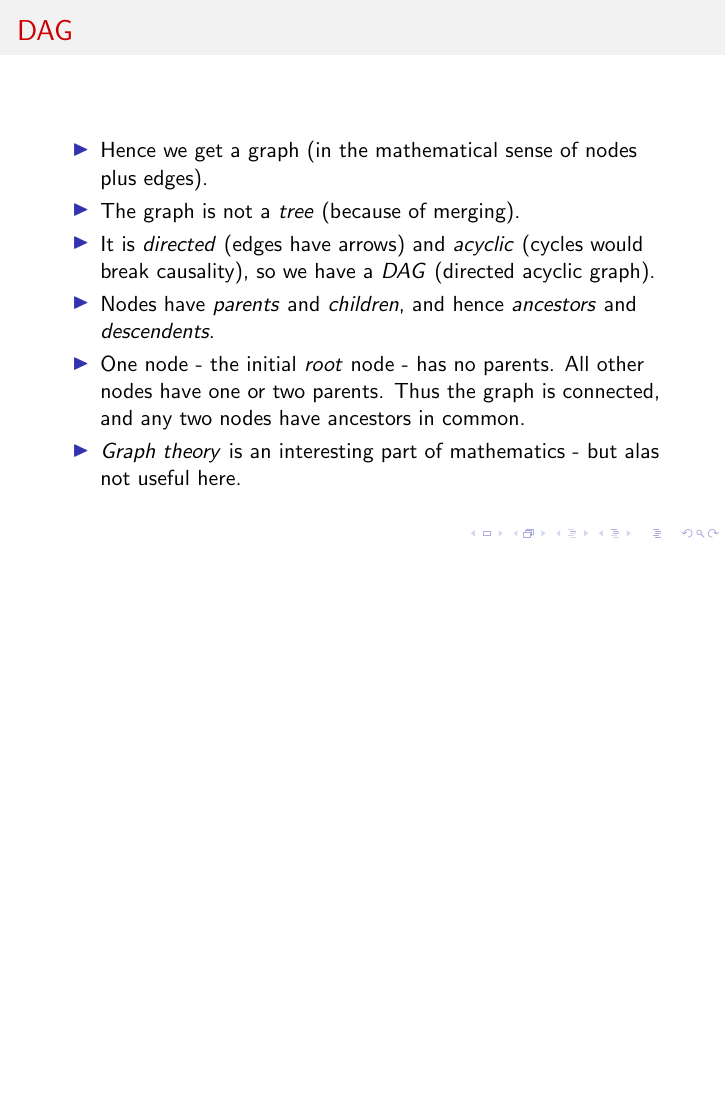
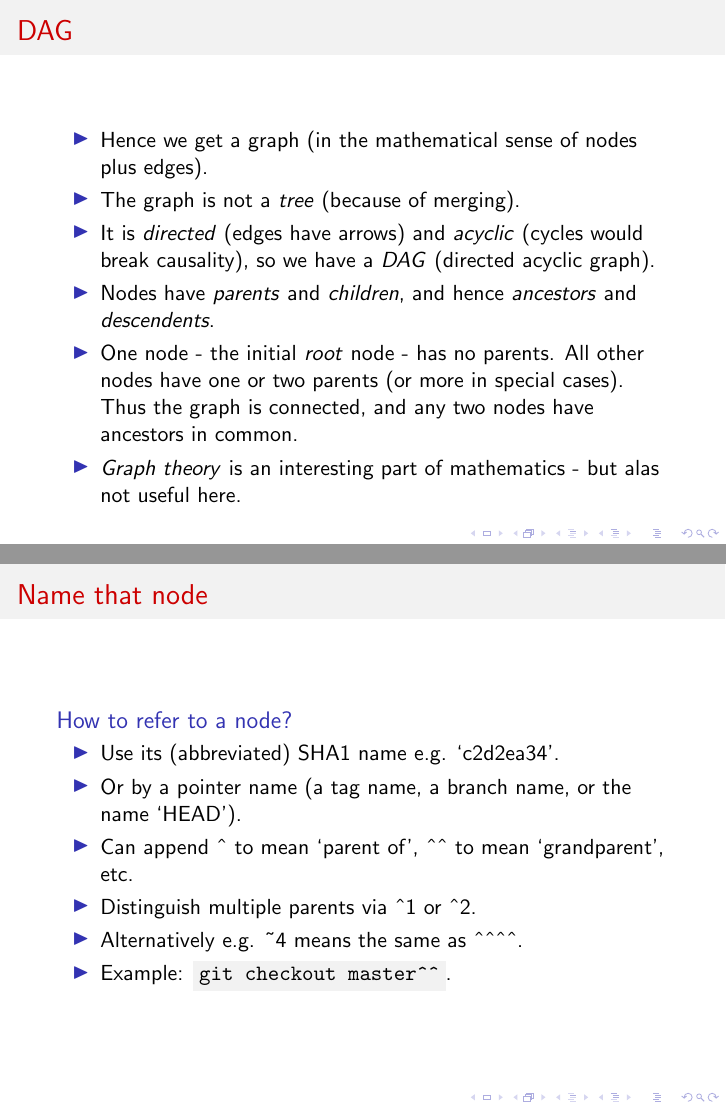
Before and after one commit to LorneWhiteway/IntroductionToGit, LaTeX slides (IntroductionToGit.tex): page 15 of 24 before the commit and pages 15 and 25 of 25 after it, the two joined at a grey line, the shorter picture padded with empty space. Compiled offline with pdfLaTeX.

Commit message:
Ongoing development.

```diff
--- a/IntroductionToGit.tex
+++ b/IntroductionToGit.tex
@@ -227,7 +227,7 @@
       \item{The graph is not a \textit{tree} (because of merging).}
       \item{It is \textit{directed} (edges have arrows) and \textit{acyclic} (cycles would break causality), so we have a \textit{DAG} (directed acyclic graph).}
       \item{Nodes have \textit{parents} and \textit{children}, and hence \textit{ancestors} and \textit{descendents}.}
-      \item{One node - the initial \textit{root} node - has no parents. All other nodes have one or two parents. Thus the graph is connected, and any two nodes have ancestors in common.}
+      \item{One node - the initial \textit{root} node - has no parents. All other nodes have one or two parents (or more in special cases). Thus the graph is connected, and any two nodes have ancestors in common.}
       \item{\textit{Graph theory} is an interesting part of mathematics - but alas not useful here.}
     \end{itemize}
   \end{block}
@@ -346,6 +346,18 @@
   \end{block}
 \end{frame}
 
+\begin{frame}{Name that node}
+  \begin{block}{How to refer to a node?}
+    \begin{itemize}
+      \item{Use its (abbreviated) SHA1 name e.g. `c2d2ea34'.}
+      \item{Or by a pointer name (a tag name, a branch name, or the name `HEAD').}
+      \item{Can append \^{} to mean `parent of', \^{}\^{} to mean `grandparent', etc.}
+      \item{Distinguish multiple parents via \^{}1 or \^{}2.}
+      \item{Alternatively e.g. \textasciitilde4 means the same as \^{}\^{}\^{}\^{}.}
+      \item{Example: \code{git checkout master\^{}\^{}}.}
+    \end{itemize}
+  \end{block}
+\end{frame}
 
 
 \end{document}
```
Also changed, not shown: IntroductionToGit.pdf.
